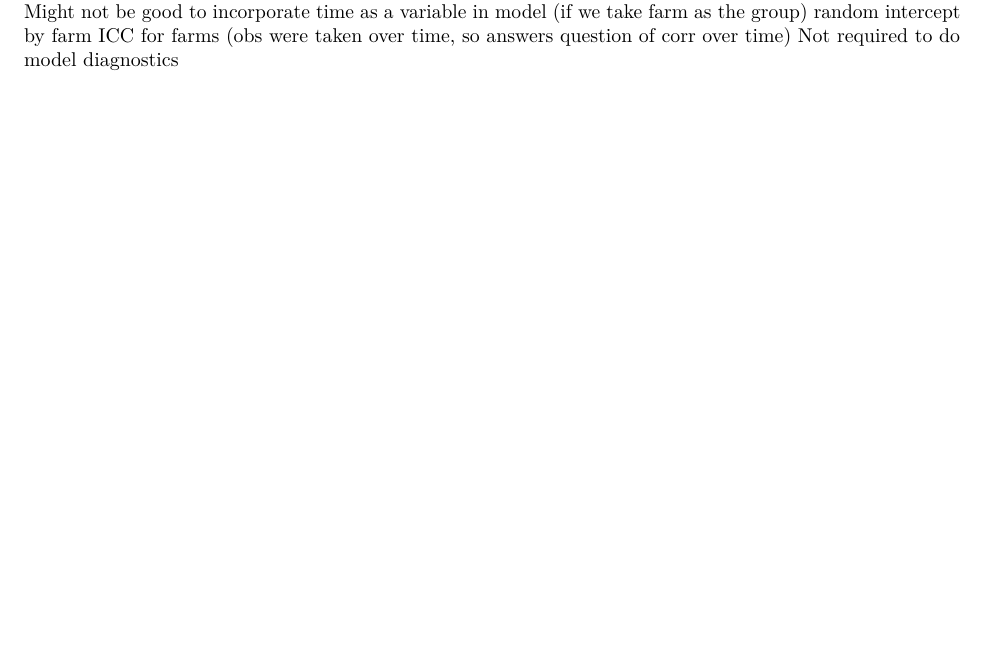
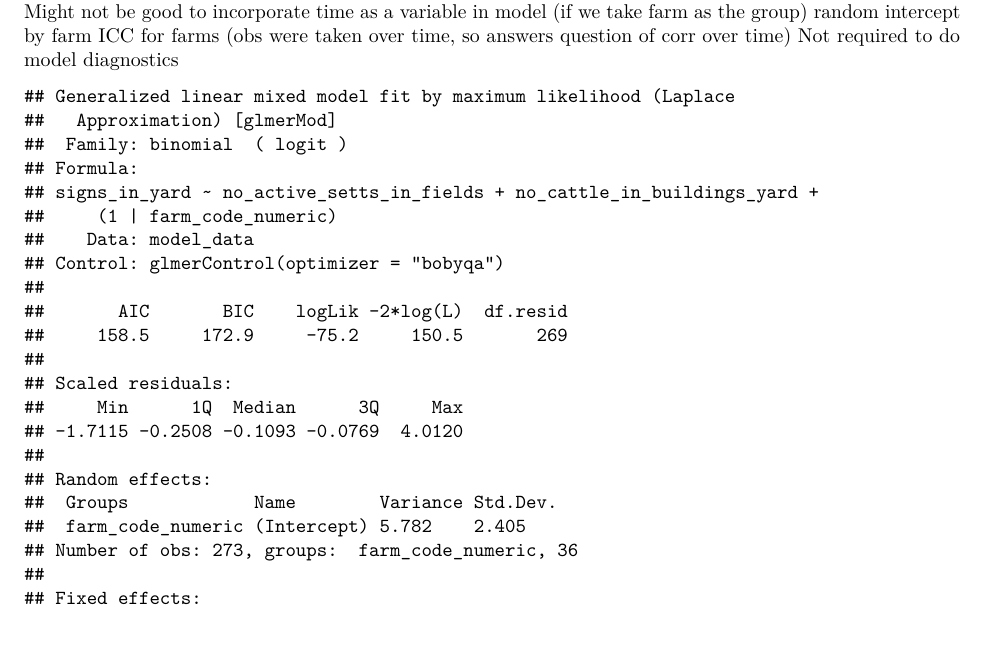
Before and after one commit to jwmccarthy11/STA610-Lab9, an R Markdown document (lab9.Rmd): part of page 7 of 7 before the commit and part of page 7 of 8 after it, cut so that both start at the same text. Rendered offline with R 4.5, knitr and Pandoc, then LaTeX, with nearby package versions; column names are cleaned by a stand-in for the janitor package.

Commit message:
2nd model without year

````diff
--- a/lab9.Rmd
+++ b/lab9.Rmd
@@ -163,3 +163,16 @@ Might not be good to incorporate time as a variable in model (if we take farm as
 random intercept by farm
 ICC for farms (obs were taken over time, so answers question of corr over time)
 Not required to do model diagnostics
+
+
+```{r}
+model2 <- glmer(
+  signs_in_yard ~ no_active_setts_in_fields + no_cattle_in_buildings_yard + (1 | farm_code_numeric),
+  family='binomial',
+  control=glmerControl(optimizer = "bobyqa"),
+  data=model_data
+)
+
+summary(model2)
+dotplot(ranef(model2))
+```
````
